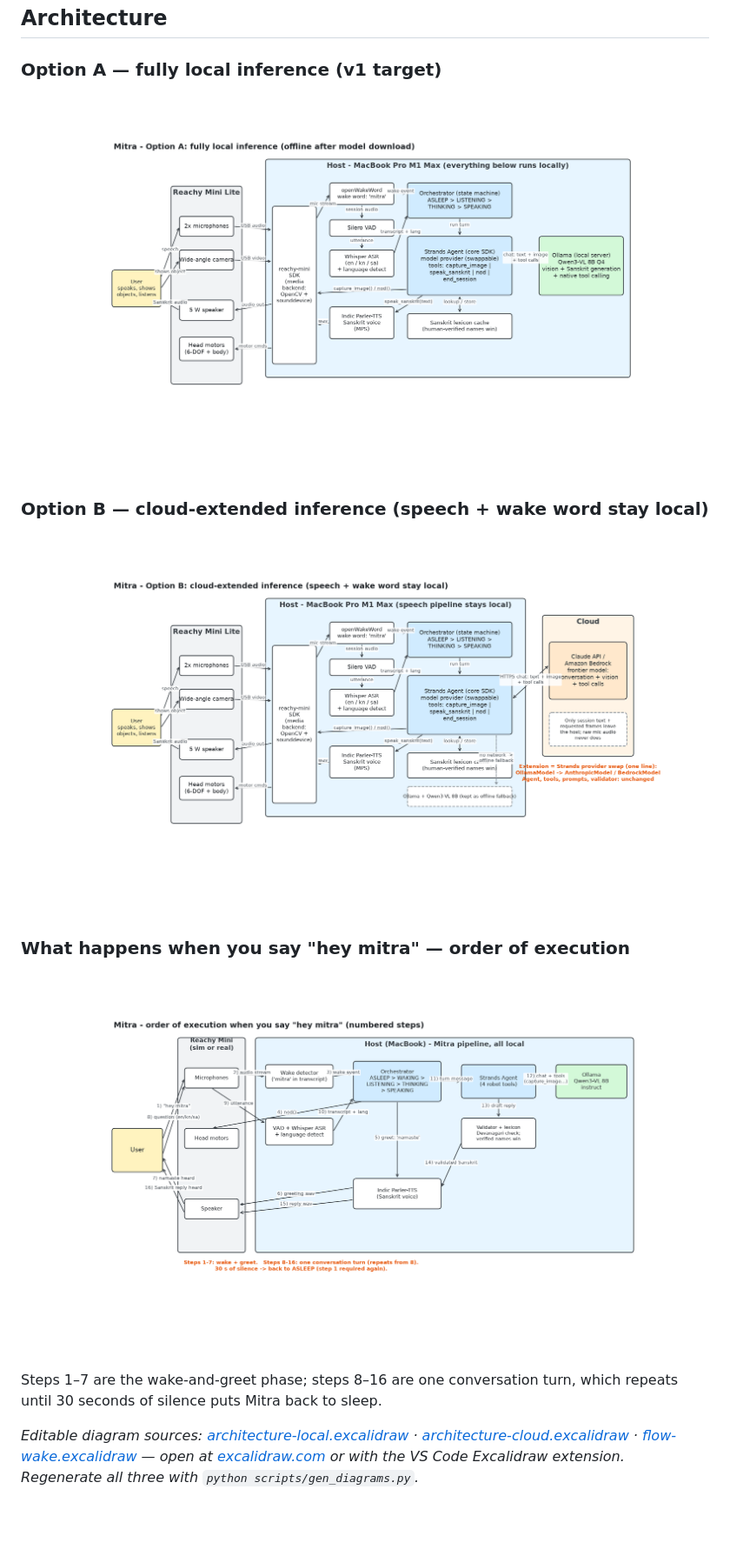
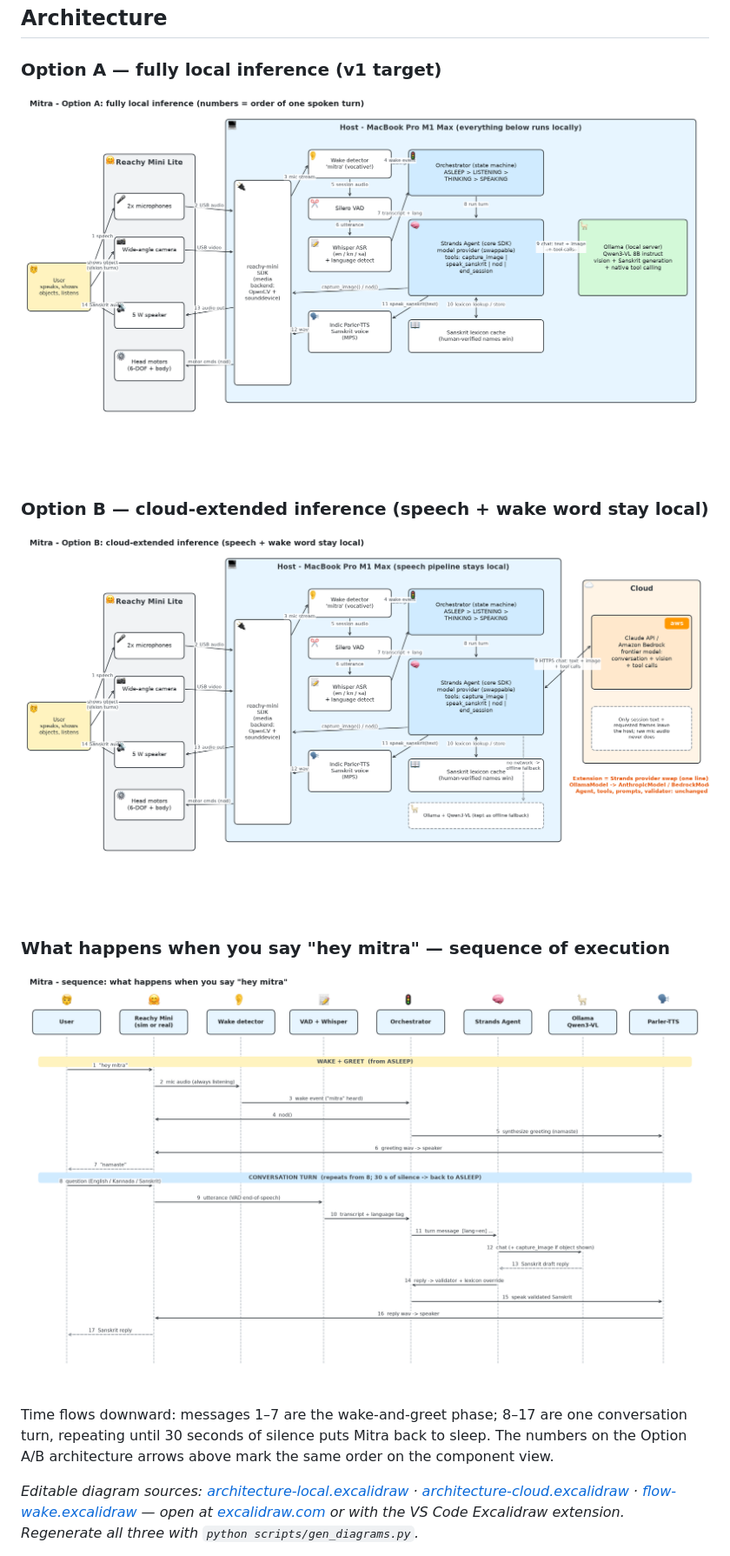
Before and after one commit to skopp002/kaushalavardhanam, a Markdown page: mitra/README.md, the part around one of its changes. Shown at 87% size. GitHub-like rendering; pictures changed too: mitra/architecture-cloud.png, mitra/architecture-local.png, mitra/flow-wake.png; blank space fills up the shorter version.

```diff
--- a/mitra/README.md
+++ b/mitra/README.md
@@ -12,5 +12,5 @@ Mitra ("friend" in Sanskrit) is an interactive desktop robot built on the **Reac
 
 ![Mitra architecture — cloud-extended](architecture-cloud.png)
 
-### What happens when you say "hey mitra" — order of execution
+### What happens when you say "hey mitra" — sequence of execution
 
@@ -18,5 +18,5 @@ Mitra ("friend" in Sanskrit) is an interactive desktop robot built on the **Reac
 
-Steps 1–7 are the wake-and-greet phase; steps 8–16 are one conversation turn, which repeats until 30 seconds of silence puts Mitra back to sleep.
+Time flows downward: messages 1–7 are the wake-and-greet phase; 8–17 are one conversation turn, repeating until 30 seconds of silence puts Mitra back to sleep. The numbers on the Option A/B architecture arrows above mark the same order on the component view.
 
 *Editable diagram sources: [architecture-local.excalidraw](architecture-local.excalidraw) · [architecture-cloud.excalidraw](architecture-cloud.excalidraw) · [flow-wake.excalidraw](flow-wake.excalidraw) — open at [excalidraw.com](https://excalidraw.com) or with the VS Code Excalidraw extension. Regenerate all three with `python scripts/gen_diagrams.py`.*
 
```
Also changed, not shown: other parts of mitra/README.md (+1 -1 lines), mitra/DESIGN.md (+1 -1 lines), 8 other files.
